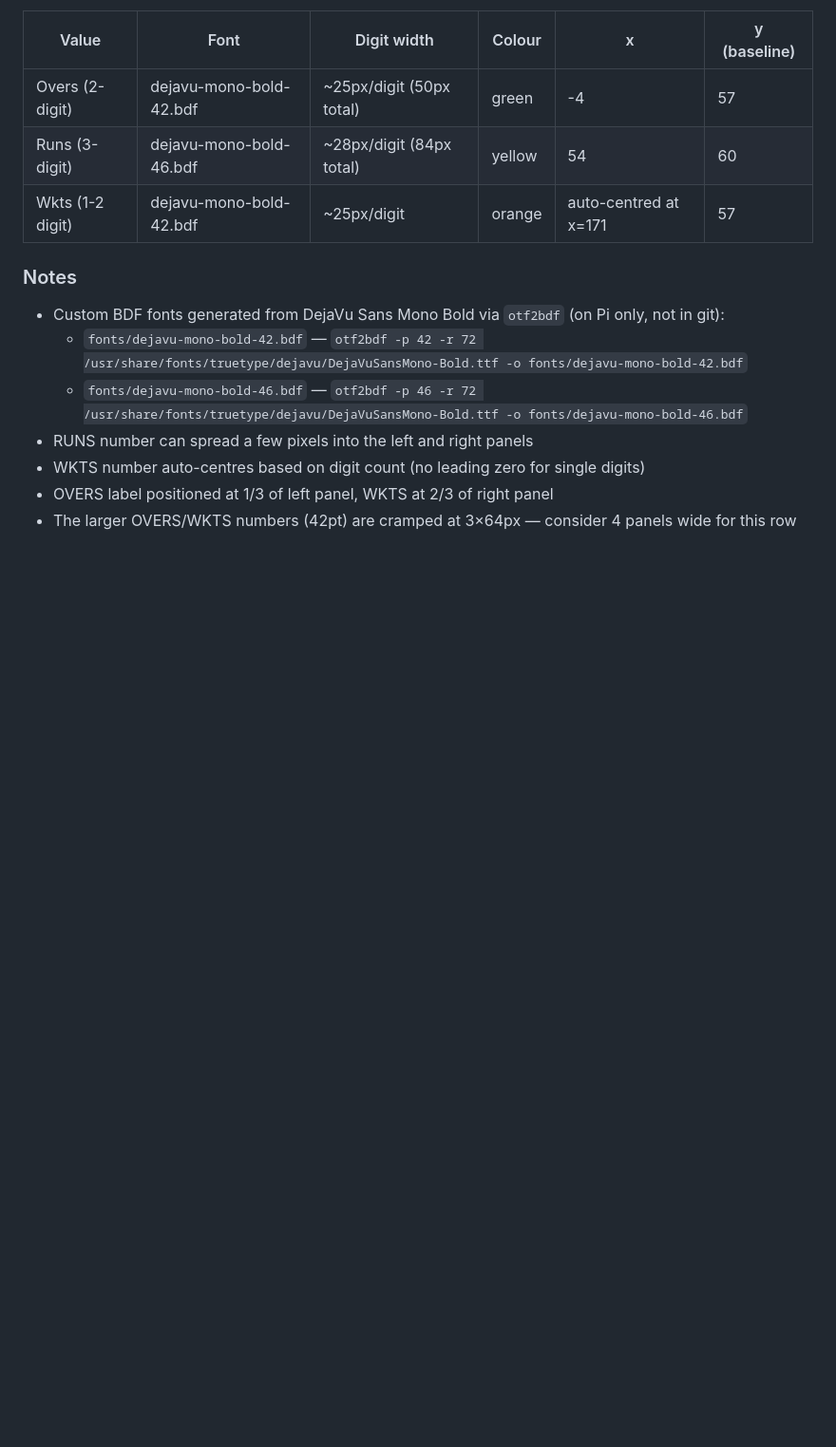
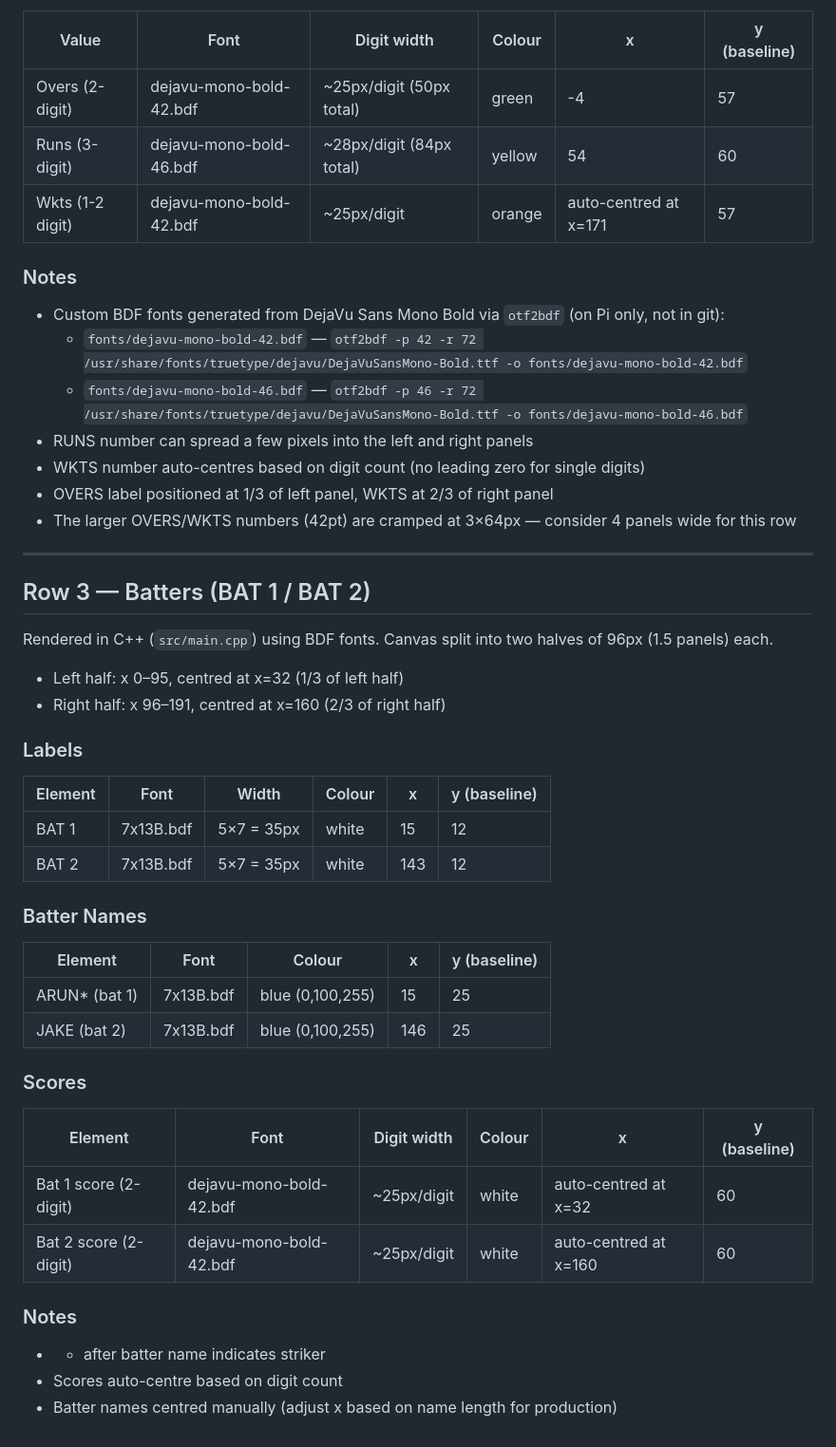
Before and after one commit to Tenumen/CricketScoreboard, a Markdown page: Raspscoreboard/DISPLAY_NOTES.md, the part around the change. Shown at 95% size. Rendered like a GitHub page; blank space fills up the shorter version.

Commit message:
Add Row 3 (BAT 1/BAT 2) layout notes

```diff
--- a/Raspscoreboard/DISPLAY_NOTES.md
+++ b/Raspscoreboard/DISPLAY_NOTES.md
@@ -95,3 +95,39 @@ Uses dejavu-mono-bold-42 for OVERS/WKTS — more readable but cramped on 3 panel
 - WKTS number auto-centres based on digit count (no leading zero for single digits)
 - OVERS label positioned at 1/3 of left panel, WKTS at 2/3 of right panel
 - The larger OVERS/WKTS numbers (42pt) are cramped at 3×64px — consider 4 panels wide for this row
+
+---
+
+## Row 3 — Batters (BAT 1 / BAT 2)
+
+Rendered in C++ (`src/main.cpp`) using BDF fonts. Canvas split into two halves of 96px (1.5 panels) each.
+
+- Left half: x 0–95, centred at x=32 (1/3 of left half)
+- Right half: x 96–191, centred at x=160 (2/3 of right half)
+
+### Labels
+
+| Element | Font | Width | Colour | x | y (baseline) |
+|---------|------|-------|--------|---|--------------|
+| BAT 1 | 7x13B.bdf | 5×7 = 35px | white | 15 | 12 |
+| BAT 2 | 7x13B.bdf | 5×7 = 35px | white | 143 | 12 |
+
+### Batter Names
+
+| Element | Font | Colour | x | y (baseline) |
+|---------|------|--------|---|--------------|
+| ARUN* (bat 1) | 7x13B.bdf | blue (0,100,255) | 15 | 25 |
+| JAKE (bat 2) | 7x13B.bdf | blue (0,100,255) | 146 | 25 |
+
+### Scores
+
+| Element | Font | Digit width | Colour | x | y (baseline) |
+|---------|------|-------------|--------|---|--------------|
+| Bat 1 score (2-digit) | dejavu-mono-bold-42.bdf | ~25px/digit | white | auto-centred at x=32 | 60 |
+| Bat 2 score (2-digit) | dejavu-mono-bold-42.bdf | ~25px/digit | white | auto-centred at x=160 | 60 |
+
+### Notes
+
+- * after batter name indicates striker
+- Scores auto-centre based on digit count
+- Batter names centred manually (adjust x based on name length for production)
```
